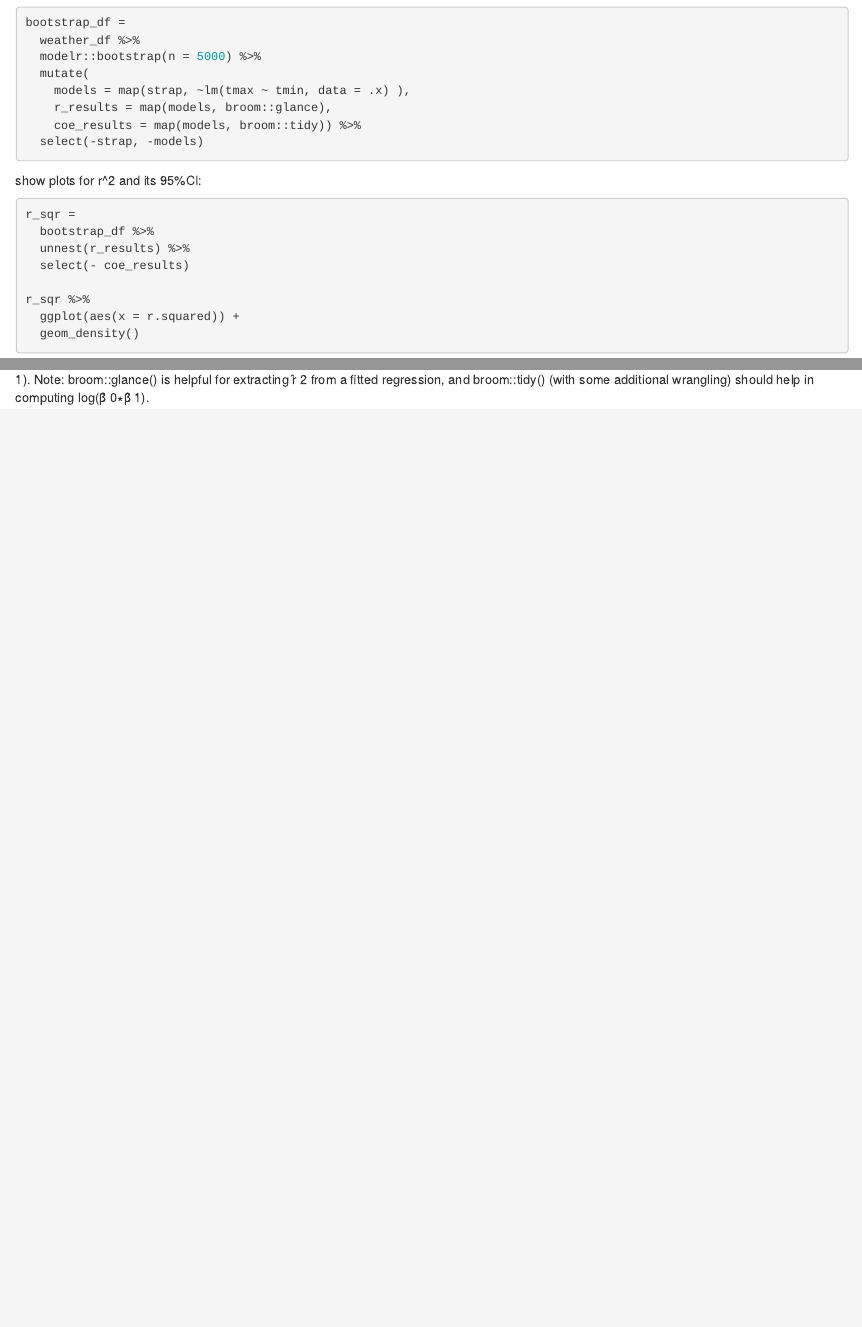
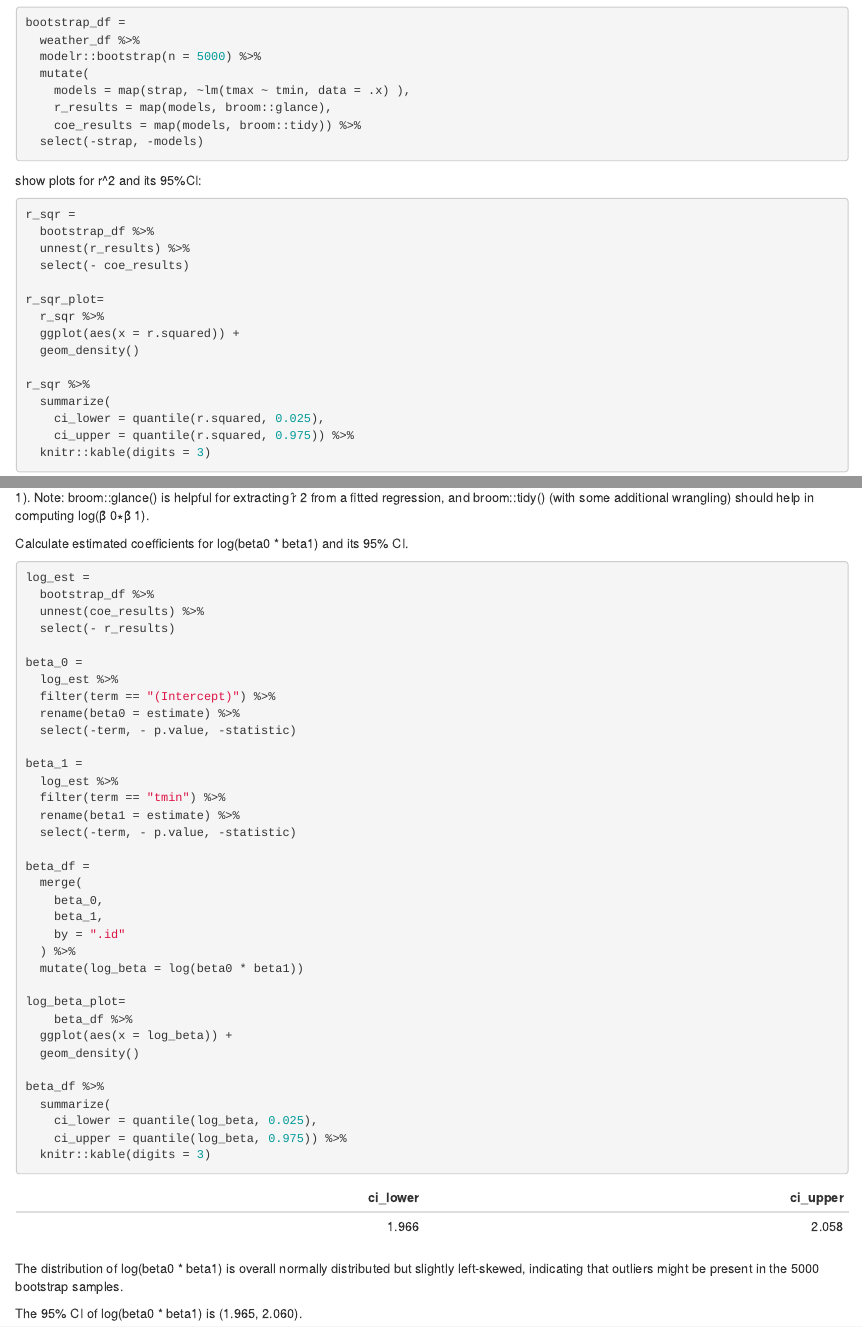
Before and after one commit to ymysherry/p8105_hw6_my2644, an R Markdown document (p8105_hw6_my2644.Rmd): the page in a window 1100 px wide, from 5570 px down, and a second part further down, joined at a grey line. The pictures show the output file p8105_hw6_my2644.html that the author committed with the source, opened offline.

Commit message:
problem 3

````diff
--- a/p8105_hw6_my2644.Rmd
+++ b/p8105_hw6_my2644.Rmd
@@ -212,7 +212,8 @@ r_sqr =
   unnest(r_results) %>%
   select(- coe_results)
 
-r_sqr %>%
+r_sqr_plot=
+  r_sqr %>%
   ggplot(aes(x = r.squared)) +
   geom_density()
 
@@ -227,3 +228,47 @@ The distribution of estimated r-square is normal, and 95% CI of r-squared is (0.
 
 
 1). Note: broom::glance() is helpful for extracting r̂ 2 from a fitted regression, and broom::tidy() (with some additional wrangling) should help in computing log(β̂ 0∗β̂ 1).
+
+Calculate estimated coefficients for log(beta0 * beta1) and its 95% CI.
+
+```{r}
+log_est =
+  bootstrap_df %>%
+  unnest(coe_results) %>%
+  select(- r_results)
+
+beta_0 =
+  log_est %>%
+  filter(term == "(Intercept)") %>%
+  rename(beta0 = estimate) %>%
+  select(-term, - p.value, -statistic)
+
+beta_1 =
+  log_est %>%
+  filter(term == "tmin") %>%
+  rename(beta1 = estimate) %>%
+  select(-term, - p.value, -statistic)
+
+beta_df =
+  merge(
+    beta_0,
+    beta_1,
+    by = ".id"
+  ) %>%
+  mutate(log_beta = log(beta0 * beta1))
+
+log_beta_plot=
+    beta_df %>%
+  ggplot(aes(x = log_beta)) +
+  geom_density()
+
+beta_df %>%
+  summarize(
+    ci_lower = quantile(log_beta, 0.025),
+    ci_upper = quantile(log_beta, 0.975)) %>%
+  knitr::kable(digits = 3)
+```
+
+The distribution of log(beta0 * beta1) is overall normally distributed but slightly left-skewed, indicating that outliers might be present in the 5000 bootstrap samples.
+
+The 95% CI of log(beta0 * beta1) is (1.965, 2.060).
````
Also changed, not shown: p8105_hw6_my2644.html.
